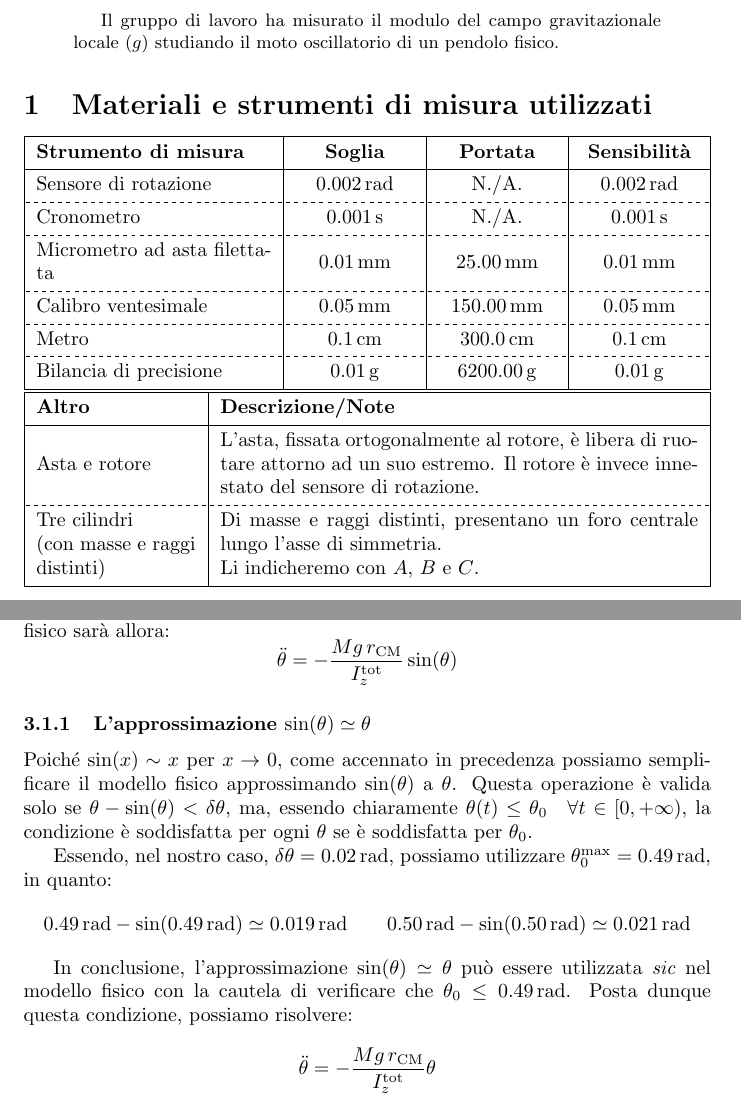
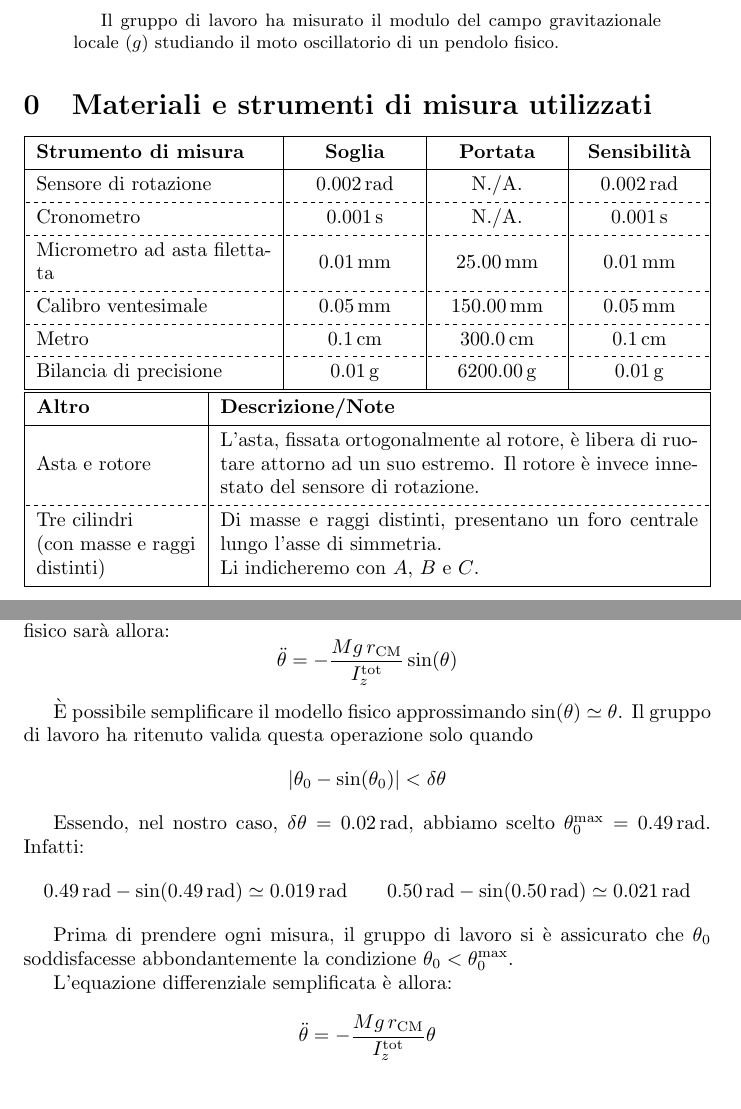
Before and after one commit to RBerga06/unipr-clt-fisica, a LaTeX paper (lab1/r07-pendulum/relazione.tex): two parts of pages 1 and 3 of 9, joined at a grey line, cut so that both start at the same text. Compiled offline with pdfLaTeX.

Commit message:
Altre messe a punto: - inizia a contare le sezioni da 0 - riscritta la parte sull'approssimazione di sin(theta) a theta, rendendola molto più chiara e concisa

```diff
--- a/lab1/r07-pendulum/relazione.tex
+++ b/lab1/r07-pendulum/relazione.tex
@@ -32,6 +32,7 @@
   ($g$) studiando il moto oscillatorio di un pendolo fisico.
 \end{abstract}
 
+\setcounter{section}{-1}
 \section{Materiali e strumenti di misura utilizzati}
 \begin{center}
   \begin{tblr}{
@@ -172,29 +173,26 @@ L'equazione differenziale che descrive il moto del centro di massa
 del pendolo fisico sarà allora:
 \[ \ddot{\theta} = -\frac{Mg\,r_\text{CM}}{I_z^\text{tot}}\sin(\theta) \]
 
-\subsubsection{L'approssimazione $\sin(\theta)\simeq\theta$}
+È possibile semplificare il modello fisico approssimando
+$\sin(\theta)\simeq\theta$. Il gruppo di lavoro ha ritenuto
+valida questa operazione solo quando
+\[\left|\theta_0-\sin(\theta_0)\right| < \delta\theta\]
 
-Poiché $\sin(x) \sim x$ per $x\rightarrow 0$, come accennato in
-precedenza possiamo semplificare il modello fisico approssimando
-$\sin(\theta)$ a $\theta$. Questa operazione è valida solo
-se $\theta-\sin(\theta) < \delta\theta$, ma, essendo chiaramente
-$\theta(t)\le\theta_0\quad\forall t\in[0,+\infty)$,
-la condizione è soddisfatta per ogni $\theta$ se è soddisfatta per
-$\theta_0$.
-
-Essendo, nel nostro caso, $\delta\theta=\qty{0.02}{rad}$, possiamo
-utilizzare $\theta_0^\text{max} = \qty{0.49}{rad}$, in quanto:
+Essendo, nel nostro caso, $\delta\theta=\qty{0.02}{rad}$, abbiamo scelto
+$\theta_0^\text{max} = \qty{0.49}{rad}$. Infatti:
 \[
   \qty{0.49}{rad} - \sin(\qty{0.49}{rad}) \simeq \qty{0.019}{rad}
   \qquad
   \qty{0.50}{rad} - \sin(\qty{0.50}{rad}) \simeq \qty{0.021}{rad}
 \]
 
-In conclusione, l'approssimazione $\sin(\theta)\simeq\theta$ può essere
-utilizzata \emph{sic} nel modello fisico con la cautela di verificare
-che $\theta_0\le\qty{0.49}{rad}$. Posta dunque questa condizione,
-possiamo risolvere:
+Prima di prendere ogni misura, il gruppo di lavoro si è assicurato
+che $\theta_0$ soddisfacesse abbondantemente la condizione
+$\theta_0<\theta_0^\text{max}$.
+
+L'equazione differenziale semplificata è allora:
 \[ \ddot{\theta} = -\frac{Mg\,r_\text{CM}}{I_z^\text{tot}} \theta \]
+
 Questa equazione descrive un moto armonico. Le soluzioni sono infatti
 del tipo:
 \[
```
Also changed, not shown: lab1/r07-pendulum/relazione.pdf, lab1/r07-pendulum/relazione.tex (1 more changed lines).
